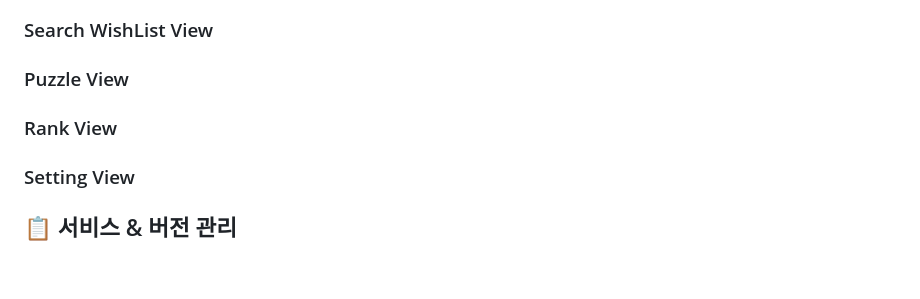
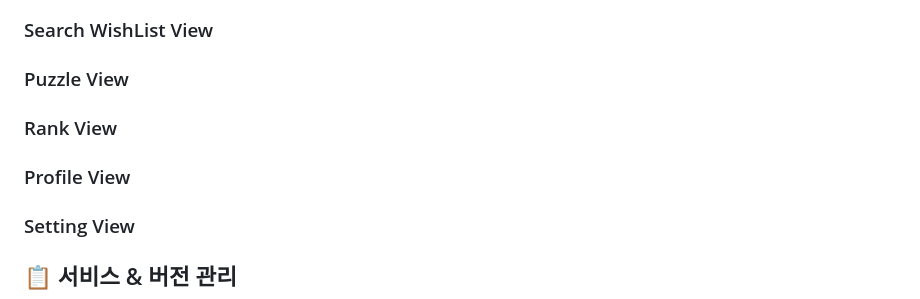
Before and after one commit to EarnedIt-team/Earned-It-Front, a Markdown page: README.md, the part around one of its changes. GitHub-like rendering; blank space fills up the shorter version.

```diff
--- a/README.md
+++ b/README.md
@@ -234,6 +234,8 @@ Earned-It-Front/
 
 ### Rank View
 
+### Profile View
+
 ### Setting View
 
 ## 📋 서비스 & 버전 관리
```
Also changed, not shown: other parts of README.md (+3 -0 lines).
